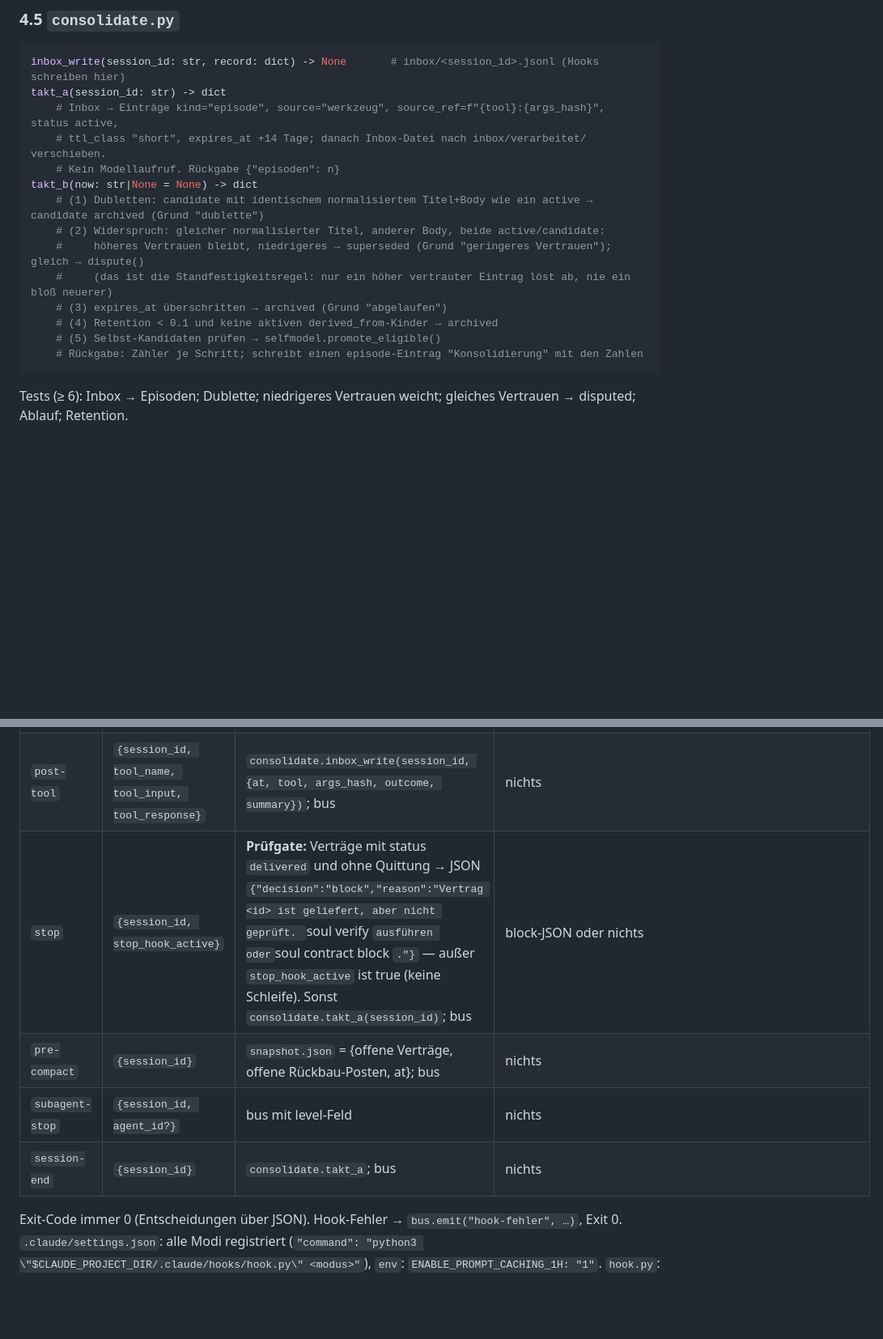
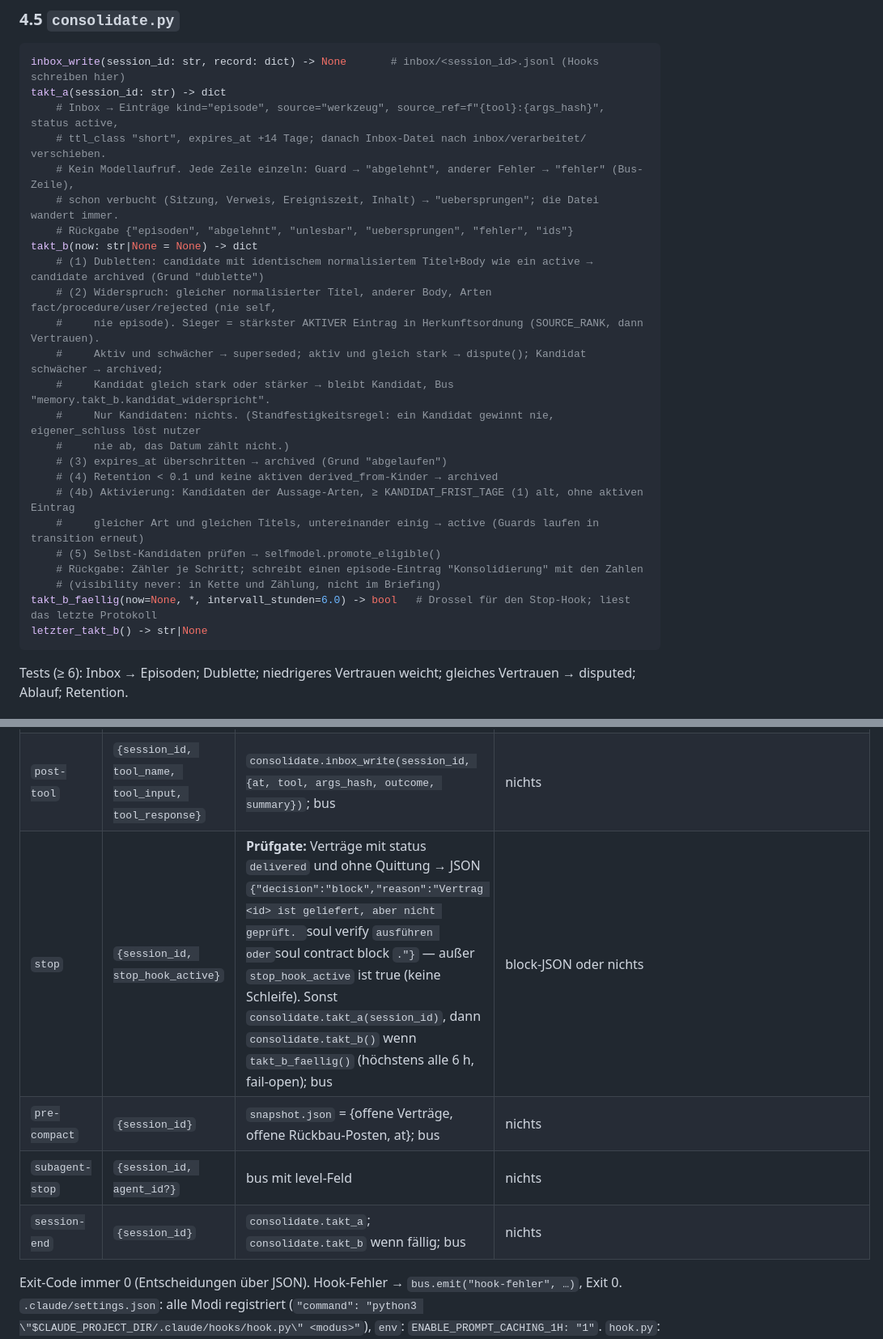
Before and after one commit to christian140903-sudo/nextool, a Markdown page: ordnung/soul10/ARCHITEKTUR.md, 2 parts joined by grey strips. Shown at 81% size. GitHub-like rendering; blank space fills up the shorter version.

Commit message:
soul10: Spezifikation nachgezogen — Takt B in Herkunftsordnung, Kandidaten-Aktivierung, Drossel im Stop-Hook, ladbare Status der Suche
Co-Authored-By: Claude Fable 5.1 <noreply@anthropic.com>
Claude-Session: https://claude.ai/code/session_01K7EjyMGGzSMBzoVkKZWe6h

````diff
--- a/ordnung/soul10/ARCHITEKTUR.md
+++ b/ordnung/soul10/ARCHITEKTUR.md
@@ -271,16 +272,26 @@ inbox_write(session_id: str, record: dict) -> None       # inbox/<session_id>.js
 takt_a(session_id: str) -> dict
     # Inbox → Einträge kind="episode", source="werkzeug", source_ref=f"{tool}:{args_hash}", status active,
     # ttl_class "short", expires_at +14 Tage; danach Inbox-Datei nach inbox/verarbeitet/ verschieben.
-    # Kein Modellaufruf. Rückgabe {"episoden": n}
+    # Kein Modellaufruf. Jede Zeile einzeln: Guard → "abgelehnt", anderer Fehler → "fehler" (Bus-Zeile),
+    # schon verbucht (Sitzung, Verweis, Ereigniszeit, Inhalt) → "uebersprungen"; die Datei wandert immer.
+    # Rückgabe {"episoden", "abgelehnt", "unlesbar", "uebersprungen", "fehler", "ids"}
 takt_b(now: str|None = None) -> dict
     # (1) Dubletten: candidate mit identischem normalisiertem Titel+Body wie ein active → candidate archived (Grund "dublette")
-    # (2) Widerspruch: gleicher normalisierter Titel, anderer Body, beide active/candidate:
-    #     höheres Vertrauen bleibt, niedrigeres → superseded (Grund "geringeres Vertrauen"); gleich → dispute()
-    #     (das ist die Standfestigkeitsregel: nur ein höher vertrauter Eintrag löst ab, nie ein bloß neuerer)
+    # (2) Widerspruch: gleicher normalisierter Titel, anderer Body, Arten fact/procedure/user/rejected (nie self,
+    #     nie episode). Sieger = stärkster AKTIVER Eintrag in Herkunftsordnung (SOURCE_RANK, dann Vertrauen).
+    #     Aktiv und schwächer → superseded; aktiv und gleich stark → dispute(); Kandidat schwächer → archived;
+    #     Kandidat gleich stark oder stärker → bleibt Kandidat, Bus "memory.takt_b.kandidat_widerspricht".
+    #     Nur Kandidaten: nichts. (Standfestigkeitsregel: ein Kandidat gewinnt nie, eigener_schluss löst nutzer
+    #     nie ab, das Datum zählt nicht.)
     # (3) expires_at überschritten → archived (Grund "abgelaufen")
     # (4) Retention < 0.1 und keine aktiven derived_from-Kinder → archived
+    # (4b) Aktivierung: Kandidaten der Aussage-Arten, ≥ KANDIDAT_FRIST_TAGE (1) alt, ohne aktiven Eintrag
+    #     gleicher Art und gleichen Titels, untereinander einig → active (Guards laufen in transition erneut)
     # (5) Selbst-Kandidaten prüfen → selfmodel.promote_eligible()
     # Rückgabe: Zähler je Schritt; schreibt einen episode-Eintrag "Konsolidierung" mit den Zahlen
+    # (visibility never: in Kette und Zählung, nicht im Briefing)
+takt_b_faellig(now=None, *, intervall_stunden=6.0) -> bool   # Drossel für den Stop-Hook; liest das letzte Protokoll
+letzter_takt_b() -> str|None
 ```
 Tests (≥ 6): Inbox → Episoden; Dublette; niedrigeres Vertrauen weicht; gleiches Vertrauen → disputed; Ablauf; Retention.
 
@@ -453,10 +464,10 @@ Vorlage: `/home/user/soul/core/events.py` (Fail-open/-closed, Maskierung, Zusamm
 | `user-prompt` | `{session_id, prompt}` | `switch.decide(prompt)`; Routing-Log | bei stage `aufwand`: JSON `{"hookSpecificOutput":{"hookEventName":"UserPromptSubmit","additionalContext": AUFWANDSREGEL}}`; sonst nichts |
 | `pre-tool` | `{session_id, tool_name, tool_input}` | `guard.classify` → deny-JSON wie SOUL bei Treffer ohne Mandat; sonst: Bash → `rollback.infer_from_bash` → `register`; Write/Edit auf bestehende Datei → `rollback.snapshot_file`; `bus.emit("pre", …)` | deny-JSON oder nichts |
 | `post-tool` | `{session_id, tool_name, tool_input, tool_response}` | `consolidate.inbox_write(session_id, {at, tool, args_hash, outcome, summary})`; bus | nichts |
-| `stop` | `{session_id, stop_hook_active}` | **Prüfgate:** Verträge mit status `delivered` und ohne Quittung → JSON `{"decision":"block","reason":"Vertrag <id> ist geliefert, aber nicht geprüft. `soul verify <id>` ausführen oder `soul contract block <id> <grund>`."}` — außer `stop_hook_active` ist true (keine Schleife). Sonst `consolidate.takt_a(session_id)`; bus | block-JSON oder nichts |
+| `stop` | `{session_id, stop_hook_active}` | **Prüfgate:** Verträge mit status `delivered` und ohne Quittung → JSON `{"decision":"block","reason":"Vertrag <id> ist geliefert, aber nicht geprüft. `soul verify <id>` ausführen oder `soul contract block <id> <grund>`."}` — außer `stop_hook_active` ist true (keine Schleife). Sonst `consolidate.takt_a(session_id)`, dann `consolidate.takt_b()` wenn `takt_b_faellig()` (höchstens alle 6 h, fail-open); bus | block-JSON oder nichts |
 | `pre-compact` | `{session_id}` | `snapshot.json` = {offene Verträge, offene Rückbau-Posten, at}; bus | nichts |
 | `subagent-stop` | `{session_id, agent_id?}` | bus mit level-Feld | nichts |
-| `session-end` | `{session_id}` | `consolidate.takt_a`; bus | nichts |
+| `session-end` | `{session_id}` | `consolidate.takt_a`; `consolidate.takt_b` wenn fällig; bus | nichts |
 
 Exit-Code immer 0 (Entscheidungen über JSON). Hook-Fehler → `bus.emit("hook-fehler", …)`, Exit 0.
 `.claude/settings.json`: alle Modi registriert (`"command": "python3 \"$CLAUDE_PROJECT_DIR/.claude/hooks/hook.py\" <modus>"`),
````
Also changed, not shown: other parts of ordnung/soul10/ARCHITEKTUR.md (+2 -1 lines), ordnung/soul10/ENTSCHEIDUNG.md (+1 -1 lines).
